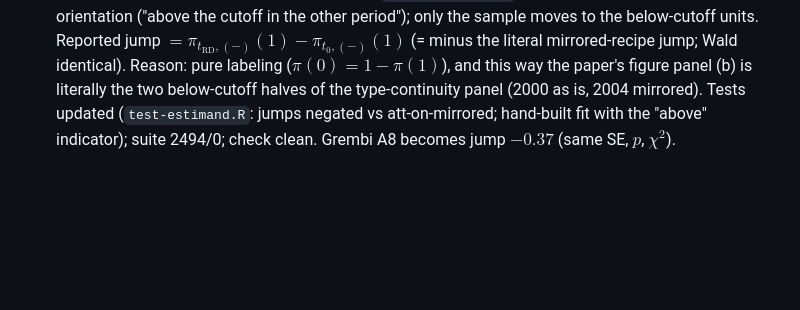
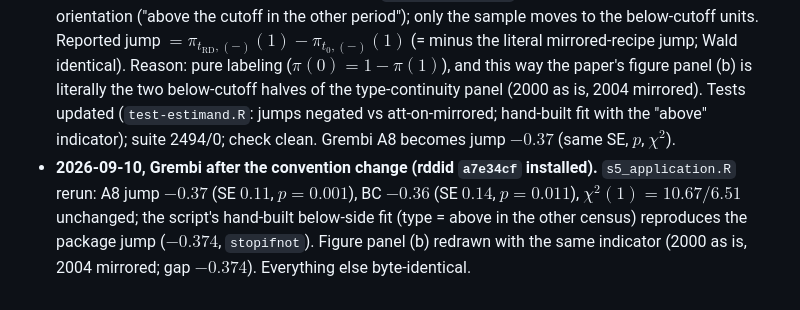
Before and after one commit to dorleventer/rddid, a Markdown page: dev/atu_estimand_plan.md, the part around the change. Rendered like a GitHub page; blank space fills up the shorter version.

Commit message:
dev: estimand plan ledger — Grembi rerun after the type-orientation convention
Co-Authored-By: Claude Fable 5.1 <noreply@anthropic.com>

```diff
--- a/dev/atu_estimand_plan.md
+++ b/dev/atu_estimand_plan.md
@@ -96,3 +96,4 @@ The site plan's rule "ATT framing throughout; **no ATU mention**" (2026-09-09) p
 - **2026-09-10, manual Grembi checks 7–8.** `s6_estimates.R` with `estimand = "atu"` on every `rddid()` call: `s6_main.tex`, `s6_numbers.tex` byte-identical apart from the generated-by header. `s5_application.R` with `estimand = "atu"` on every test call: A7/A9/A10 macros and the validation table's other rows byte-identical; **A8 (composition stability, below-cutoff shares) new numbers**: jump $+0.37$ (SE $0.11$, $p=0.001$), BC $+0.36$ (SE $0.14$, $p=0.011$), $\chi^2(1)=10.67$ conv / $6.51$ BC — was (above-cutoff, ATT version) $-0.25$ (SE $0.09$, $p=0.008$), BC $p=0.030$. Package jump equals the hand-built below-side reflected fit ($0.374$; `stopifnot` in the script). Reading: the share of below-cutoff municipalities that are below the cutoff in the other census is $0.37$ higher in 2004 than in 2000 — the same unbalanced upward crossings, seen from below; composition stability still rejected, more strongly.
 - **2026-09-10, site (`b5640e7`, pushed).** Get-started closing section + validation "ATU designs" section, README line, article title, site-plan note. `R CMD check --as-cran` with vignettes: 0 errors, 0 warnings, 1 NOTE (clock). CI green (pkgdown 2m17s, R-CMD-check 3m18s); live site verified (both articles and `rd_compstable` reference carry `estimand`). Installed package = repo HEAD. **Paper side (§6 step 6) pending Dor's approval of the §7.3 prose**; the figure panel (b) is already rebuilt on the below-cutoff units (`s5_validation_figure.R`, gap 0.374) and `s5_numbers.tex`/`s5_validation.tex` carry the new A8 macros.
 - **2026-09-10, convention change (Dor).** Under `estimand = "atu"` the TYPE keeps its original orientation ("above the cutoff in the other period"); only the sample moves to the below-cutoff units. Reported jump $=\pi_{t_\mathrm{RD},(-)}(1)-\pi_{t_0,(-)}(1)$ (= minus the literal mirrored-recipe jump; Wald identical). Reason: pure labeling ($\pi(0)=1-\pi(1)$), and this way the paper's figure panel (b) is literally the two below-cutoff halves of the type-continuity panel (2000 as is, 2004 mirrored). Tests updated (`test-estimand.R`: jumps negated vs att-on-mirrored; hand-built fit with the "above" indicator); suite 2494/0; check clean. Grembi A8 becomes jump $-0.37$ (same SE, $p$, $\chi^2$).
+- **2026-09-10, Grembi after the convention change (rddid `a7e34cf` installed).** `s5_application.R` rerun: A8 jump $-0.37$ (SE $0.11$, $p=0.001$), BC $-0.36$ (SE $0.14$, $p=0.011$), $\chi^2(1)=10.67/6.51$ unchanged; the script's hand-built below-side fit (type = above in the other census) reproduces the package jump ($-0.374$, `stopifnot`). Figure panel (b) redrawn with the same indicator (2000 as is, 2004 mirrored; gap $-0.374$). Everything else byte-identical.
```
